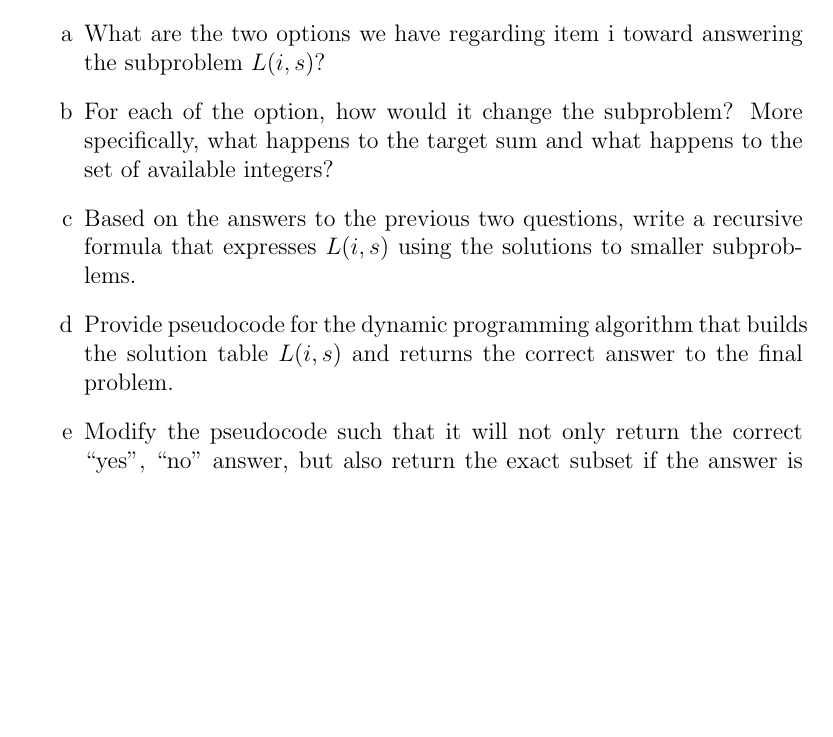
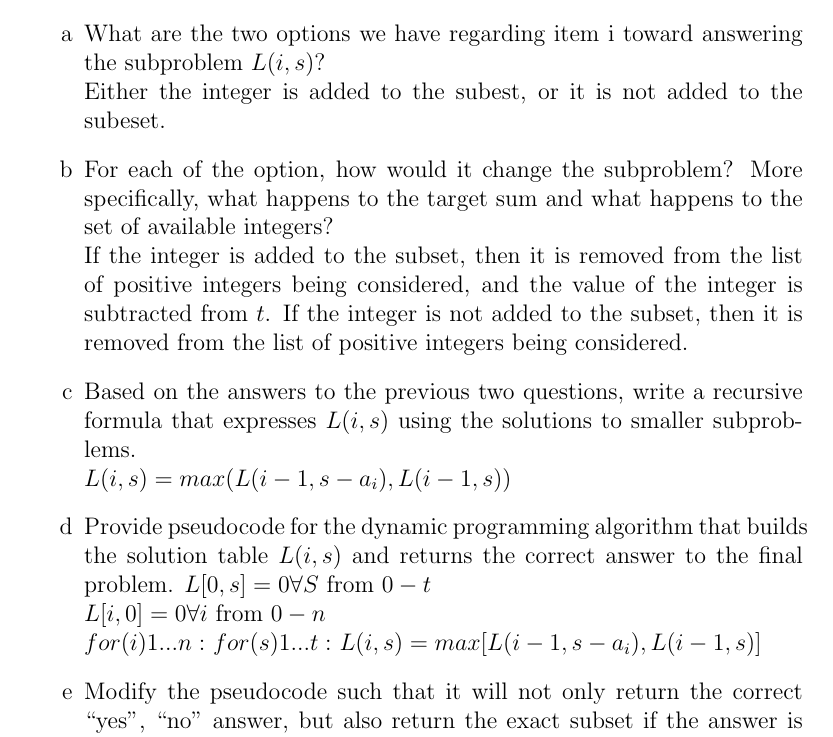
Before and after one commit to TonyWong0512/CS325-W13, a LaTeX problem sheet (assignment4/homework4.tex): part of page 2 of 3, cut so that both start at the same text, the shorter picture padded with empty space. Compiled offline with pdfLaTeX.

Commit message:
Adding problem 2, and notes for imp2

```diff
--- a/assignment4/homework4.tex
+++ b/assignment4/homework4.tex
@@ -73,23 +73,32 @@ Consider the subproblem $L(i, s)$, which returns the answer of “Does a
 subset of $a_1, \dots, a_i$ sum up to $s$?”.  Below are some substeps
 that will help you develop your algorithm.
 \begin{enumerate}
-    \item What are the two options we have regarding item i toward answering the subproblem $L(i, s)$?
+    \item What are the two options we have regarding item i toward answering the subproblem $L(i, s)$? \\
+        Either the integer is added to the subest, or it is not added to the subeset.
 
     \item For each of the option, how would it change the subproblem? More
     specifically, what happens to the target sum and what happens to the set
-    of available integers?
+    of available integers? \\
+        If the integer is added to the subset, then it is removed from the list of positive integers being considered, and the value of the integer is subtracted from $t$.
+        If the integer is not added to the subset, then it is removed from the list of positive integers being considered.
 
     \item Based on the answers to the previous two questions, write a
     recursive formula that expresses $L(i, s)$ using the solutions to smaller
-    subproblems.
+    subproblems.  \\
+        $L(i, s) = max( L(i-1, s-a_i) , L(i-1, s) )$
 
     \item Provide pseudocode for the dynamic
     programming algorithm that builds the solution table $L(i, s)$ and returns
     the correct answer to the final problem.
+        $L[0,s] = 0 \forall S$ from $0 - t$\\
+        $L[i,0] = 0 \forall i$ from $0 - n$\\
+        $for (i) 1 ... n:$
+            $for (s) 1 ... t:$
+                $L(i,s) = max [ L(i-1,s-a_i) , L(i-1,s) ]$
 
-    \item Modify the pseudocode such
-    that it will not only return the correct “yes”, “no” answer, but also
-    return the exact subset if the answer is “yes”.
+    \item Modify the pseudocode such that it will not only return the correct “yes”, “no” answer, but also return the exact subset if the answer is “yes”.
+
+
 \end{enumerate}
 
 \paragraph{Solution:}
```
Also changed, not shown: 1 other file.
